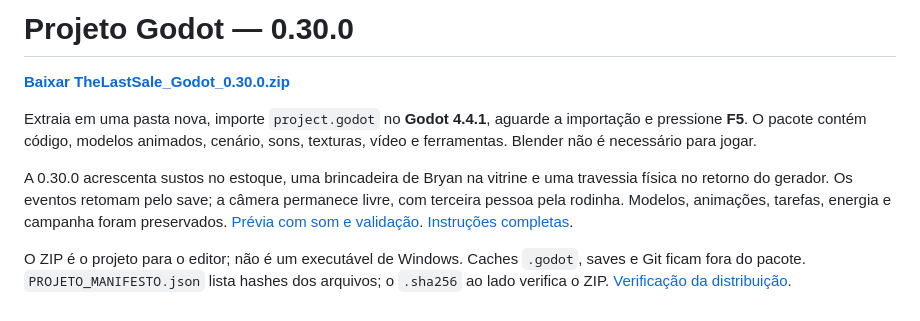
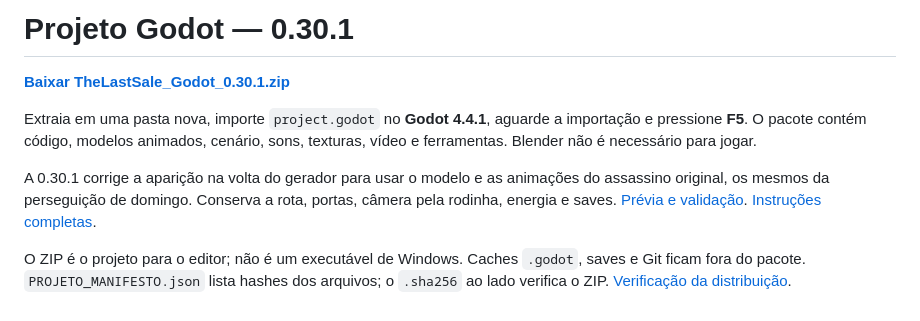
Before and after one commit to Deriby/TheLastSale, a Markdown page: downloads/project/README.md, the part around the change. Rendered like a GitHub page.

```diff
--- a/downloads/project/README.md
+++ b/downloads/project/README.md
@@ -1,9 +1,9 @@
-# Projeto Godot — 0.30.0
+# Projeto Godot — 0.30.1
 
-**[Baixar TheLastSale_Godot_0.30.0.zip](https://github.com/Deriby/TheLastSale/raw/refs/heads/main/downloads/project/TheLastSale_Godot_0.30.0.zip)**
+**[Baixar TheLastSale_Godot_0.30.1.zip](https://github.com/Deriby/TheLastSale/raw/refs/heads/main/downloads/project/TheLastSale_Godot_0.30.1.zip)**
 
 Extraia em uma pasta nova, importe `project.godot` no **Godot 4.4.1**, aguarde a importação e pressione **F5**. O pacote contém código, modelos animados, cenário, sons, texturas, vídeo e ferramentas. Blender não é necessário para jogar.
 
-A 0.30.0 acrescenta sustos no estoque, uma brincadeira de Bryan na vitrine e uma travessia física no retorno do gerador. Os eventos retomam pelo save; a câmera permanece livre, com terceira pessoa pela rodinha. Modelos, animações, tarefas, energia e campanha foram preservados. [Prévia com som e validação](../../docs/scares_v030/README.md). [Instruções completas](../../tools/project_archive_readme.md).
+A 0.30.1 corrige a aparição na volta do gerador para usar o modelo e as animações do assassino original, os mesmos da perseguição de domingo. Conserva a rota, portas, câmera pela rodinha, energia e saves. [Prévia e validação](../../docs/killer_v0301/README.md). [Instruções completas](../../tools/project_archive_readme.md).
 
 O ZIP é o projeto para o editor; não é um executável de Windows. Caches `.godot`, saves e Git ficam fora do pacote. `PROJETO_MANIFESTO.json` lista hashes dos arquivos; o `.sha256` ao lado verifica o ZIP. [Verificação da distribuição](release_verification.json).
```
Also changed, not shown: README.md (+9 -3 lines), docs/killer_v0301/README.md (added, +15 -0 lines), tools/project_archive_readme.md (+8 -2 lines), docs/killer_v0301/assassino.png (added), 14 other files.
